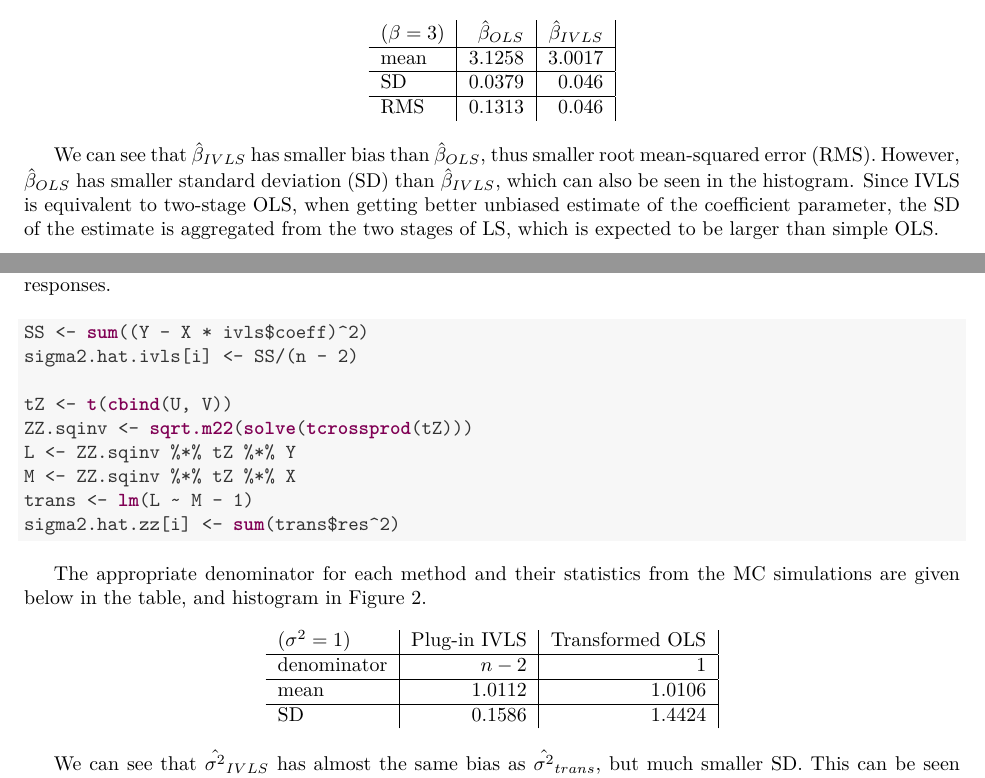
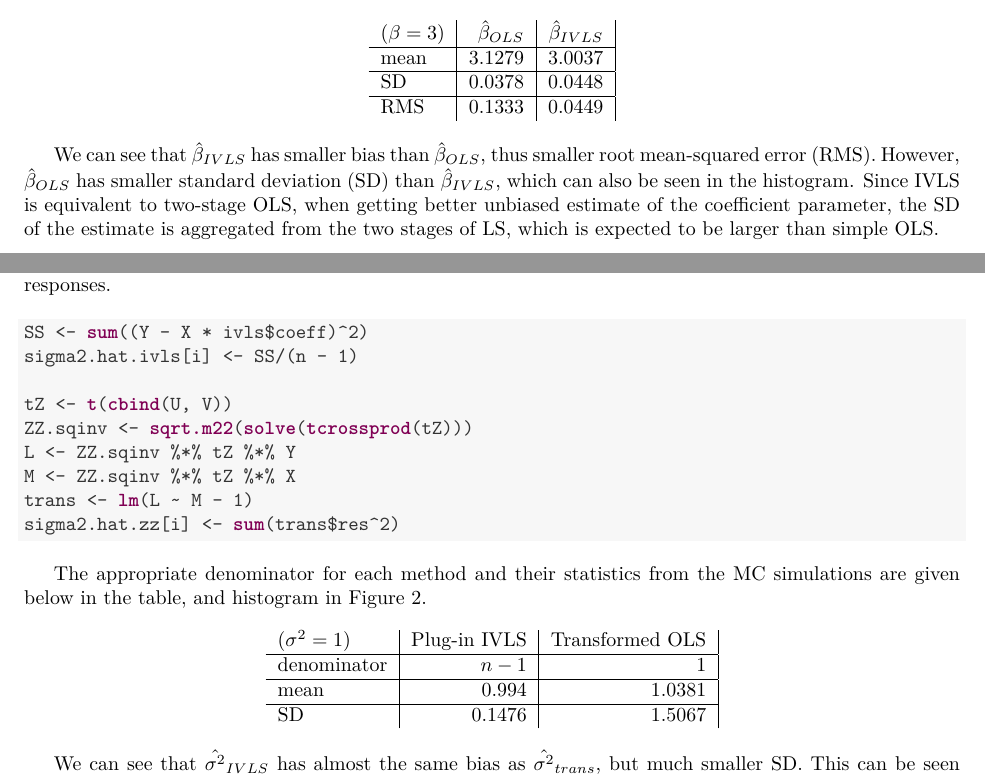
Before and after one commit to joanlilyqy/STAT215B, a LaTeX document (ass4/ass4-out.tex): two parts of pages 1 and 2 of 2, joined at a grey line, cut so that both start at the same text. Compiled offline with pdfLaTeX.

Commit message:
ass4 revision done

```diff
--- a/ass4/ass4-out.tex
+++ b/ass4/ass4-out.tex
@@ -156,9 +156,9 @@ and histogram in Figure 1.
 \begin{center}
 \begin{tabular}{l|r|r|}
 ($\beta=3$)  & $\hat{\beta}_{OLS}$                 & $\hat{\beta}_{IVLS}$ \\ \hline
-mean             & 3.1258 & 3.0017 \\ \hline
-SD                 & 0.0379      & 0.046 \\ \hline
-RMS               & 0.1313 & 0.046 \\
+mean             & 3.1279 & 3.0037 \\ \hline
+SD                 & 0.0378      & 0.0448 \\ \hline
+RMS               & 0.1333 & 0.0449 \\
 \end{tabular}
 \end{center}
 
@@ -205,7 +205,7 @@ where Z is the $n\times 2$ matrix of instruments, $X$ is the $n\times
 \definecolor{shadecolor}{rgb}{0.969, 0.969, 0.969}\color{fgcolor}\begin{kframe}
 \begin{alltt}
 SS <- \hlfunctioncall{sum}((Y - X * ivls$coeff)^2)
-sigma2.hat.ivls[i] <- SS/(n - 2)
+sigma2.hat.ivls[i] <- SS/(n - 1)
 
 tZ <- \hlfunctioncall{t}(\hlfunctioncall{cbind}(U, V))
 ZZ.sqinv <- \hlfunctioncall{sqrt.m22}(\hlfunctioncall{solve}(\hlfunctioncall{tcrossprod}(tZ)))
@@ -224,9 +224,9 @@ simulations are given below in the table, and histogram in Figure 2.
 \begin{center}
 \begin{tabular}{l|r|r|}
 ($\sigma^2=1$)  & Plug-in IVLS                 & Transformed OLS \\ \hline
-denominator       & $n-2$                           & $1$ \\ \hline
-mean                   & 1.0112  & 1.0106 \\ \hline
-SD                       & 0.1586       & 1.4424   \\
+denominator       & $n-1$                           & $1$ \\ \hline
+mean                   & 0.994  & 1.0381 \\ \hline
+SD                       & 0.1476       & 1.5067   \\
 \end{tabular}
 \end{center}
 
```
Also changed, not shown: ass4/ass4.tex (+3 -3 lines), ass4/ass4-out.pdf, 2 other files.
